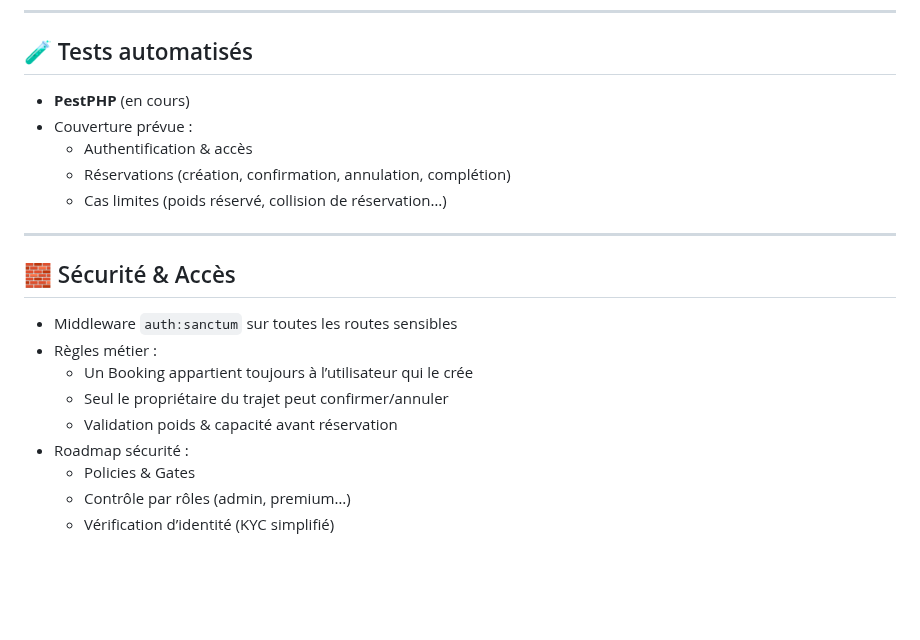
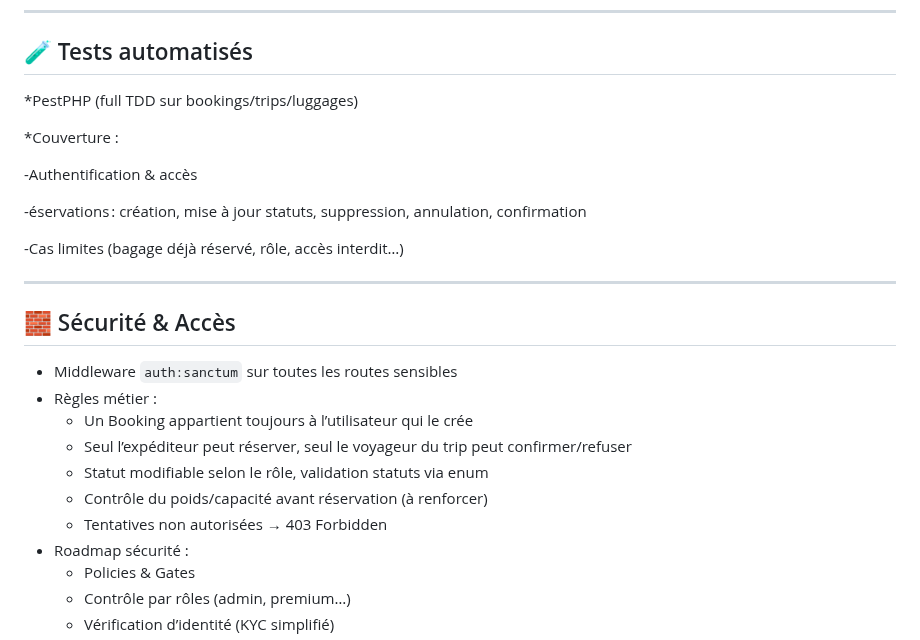
Before and after one commit to kasse222/gp-valise-api, a Markdown page: README.md, the part around the change. GitHub-like rendering; blank space fills up the shorter version.

Commit message:
docs(readme): mise à jour complète du README API GP-Valise
- Description technique de la stack (Laravel 12, Sanctum, PestPHP, Swagger, Docker…)
- Liste des modèles implémentés et relations
- Endpoints de l’API avec logique métier par ressource
- Sécurité, architecture, règles d’accès
- Données de test (seeders)
- Roadmap fonctionnelle claire
- Lien GitHub et Swagger
- Mention de la reconversion back-end/DevOps

```diff
--- a/README.md
+++ b/README.md
@@ -68,11 +68,15 @@
 
 ## 🧪 Tests automatisés
 
--   **PestPHP** (en cours)
--   Couverture prévue :
-    -   Authentification & accès
-    -   Réservations (création, confirmation, annulation, complétion)
-    -   Cas limites (poids réservé, collision de réservation…)
+\*PestPHP (full TDD sur bookings/trips/luggages)
+
+\*Couverture :
+
+-Authentification & accès
+
+-éservations : création, mise à jour statuts, suppression, annulation, confirmation
+
+-Cas limites (bagage déjà réservé, rôle, accès interdit…)
 
 ---
 
@@ -81,8 +85,10 @@
 -   Middleware `auth:sanctum` sur toutes les routes sensibles
 -   Règles métier :
     -   Un Booking appartient toujours à l’utilisateur qui le crée
-    -   Seul le propriétaire du trajet peut confirmer/annuler
-    -   Validation poids & capacité avant réservation
+    -   Seul l’expéditeur peut réserver, seul le voyageur du trip peut confirmer/refuser
+    -   Statut modifiable selon le rôle, validation statuts via enum
+    -   Contrôle du poids/capacité avant réservation (à renforcer)
+    -   Tentatives non autorisées → 403 Forbidden
 -   Roadmap sécurité :
     -   Policies & Gates
     -   Contrôle par rôles (admin, premium…)
```
